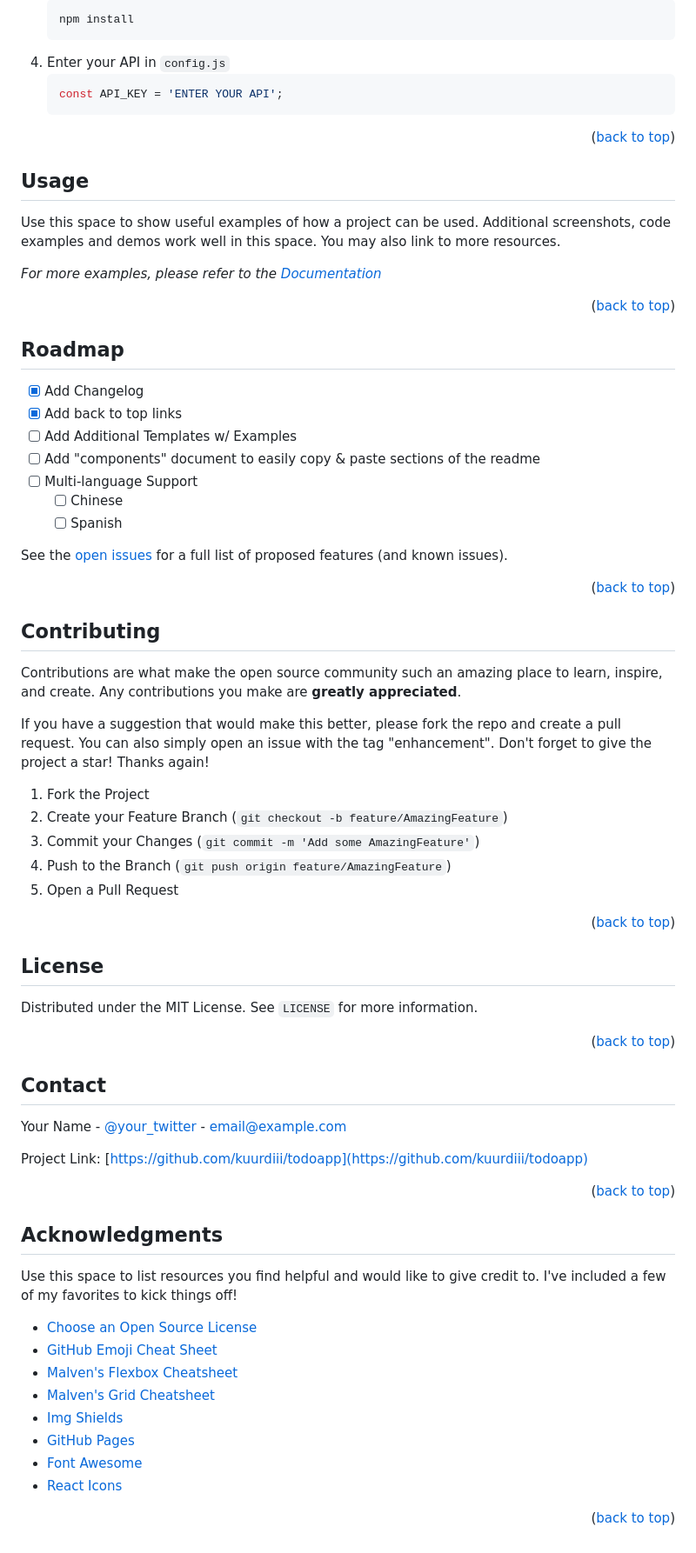
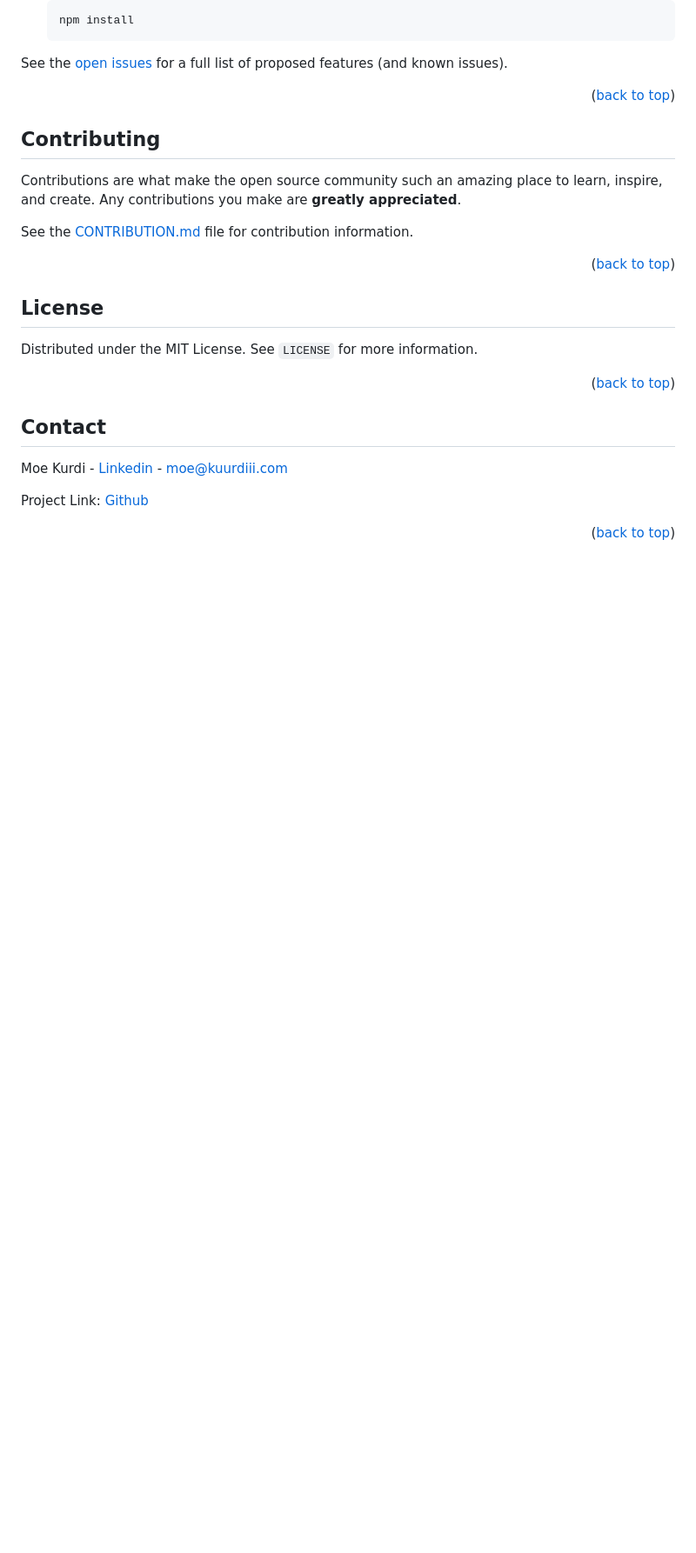
Before and after one commit to kuurdiii/todoapp, a Markdown page: README.md, the part around the change printed below. Shown: that part at 87% size. Rendered like a GitHub page; blank space fills up the shorter version.

````diff
--- a/README.md
+++ b/README.md
@@ -128,40 +94,9 @@ _Below is an example of how you can instruct your audience on installing and set
    npm install
    ```
-4. Enter your API in `config.js`
-   ```js
-   const API_KEY = 'ENTER YOUR API';
-   ```
-
-<p align="right">(<a href="#top">back to top</a>)</p>
-
-
-
-<!-- USAGE EXAMPLES -->
-## Usage
-
-Use this space to show useful examples of how a project can be used. Additional screenshots, code examples and demos work well in this space. You may also link to more resources.
-
-_For more examples, please refer to the [Documentation](https://example.com)_
-
-<p align="right">(<a href="#top">back to top</a>)</p>
-
-
-
-<!-- ROADMAP -->
-## Roadmap
-
-- [x] Add Changelog
-- [x] Add back to top links
-- [ ] Add Additional Templates w/ Examples
-- [ ] Add "components" document to easily copy & paste sections of the readme
-- [ ] Multi-language Support
-    - [ ] Chinese
-    - [ ] Spanish
 
 See the [open issues](https://github.com/kuurdiii/todoapp/issues) for a full list of proposed features (and known issues).
 
 <p align="right">(<a href="#top">back to top</a>)</p>
-
 
 
 <!-- CONTRIBUTING -->
@@ -169,18 +104,9 @@ See the [open issues](https://github.com/kuurdiii/todoapp/issues) for a full lis
 
 Contributions are what make the open source community such an amazing place to learn, inspire, and create. Any contributions you make are **greatly appreciated**.
 
-If you have a suggestion that would make this better, please fork the repo and create a pull request. You can also simply open an issue with the tag "enhancement".
-Don't forget to give the project a star! Thanks again!
-
-1. Fork the Project
-2. Create your Feature Branch (`git checkout -b feature/AmazingFeature`)
-3. Commit your Changes (`git commit -m 'Add some AmazingFeature'`)
-4. Push to the Branch (`git push origin feature/AmazingFeature`)
-5. Open a Pull Request
+See the [CONTRIBUTION.md](https://github.com/kuurdiii/todoapp/blob/main/CONTRIBUTION.md) file for contribution information.
 
 <p align="right">(<a href="#top">back to top</a>)</p>
-
-
 
 <!-- LICENSE -->
 ## License
@@ -194,30 +120,11 @@ Distributed under the MIT License. See `LICENSE` for more information.
 <!-- CONTACT -->
 ## Contact
 
-Your Name - [@your_twitter](https://twitter.com/your_username) - email@example.com
+Moe Kurdi - [Linkedin](https://linkedin.com/in/kurdi1128) - moe@kuurdiii.com
 
-Project Link: [https://github.com/kuurdiii/todoapp](https://github.com/kuurdiii/todoapp)
+Project Link: [Github](https://github.com/kuurdiii/todoapp)
 
 <p align="right">(<a href="#top">back to top</a>)</p>
-
-
-
-<!-- ACKNOWLEDGMENTS -->
-## Acknowledgments
-
-Use this space to list resources you find helpful and would like to give credit to. I've included a few of my favorites to kick things off!
-
-* [Choose an Open Source License](https://choosealicense.com)
-* [GitHub Emoji Cheat Sheet](https://www.webpagefx.com/tools/emoji-cheat-sheet)
-* [Malven's Flexbox Cheatsheet](https://flexbox.malven.co/)
-* [Malven's Grid Cheatsheet](https://grid.malven.co/)
-* [Img Shields](https://shields.io)
-* [GitHub Pages](https://pages.github.com)
-* [Font Awesome](https://fontawesome.com)
-* [React Icons](https://react-icons.github.io/react-icons/search)
-
-<p align="right">(<a href="#top">back to top</a>)</p>
-
 
 
 
@@ -229,8 +136,6 @@ Use this space to list resources you find helpful and would like to give credit
 [stars-url]: https://github.com/kuurdiii/todoapp/stargazers
 [issues-shield]: https://img.shields.io/github/issues/kuurdiii/todoapp.svg?style=for-the-badge
 [issues-url]: https://github.com/kuurdiii/todoapp/issues
-[license-shield]: https://img.shields.io/github/license/kuurdiii/todoapp.svg?style=for-the-badge
-[license-url]: https://github.com/kuurdiii/todoapp/blob/main/LICENSE.txt
 [linkedin-shield]: https://img.shields.io/badge/-LinkedIn-black.svg?style=for-the-badge&logo=linkedin&colorB=555
 [linkedin-url]: https://linkedin.com/in/kurdi1128
 [product-screenshot]: src/assets/todoapp.png
````
Also changed, not shown: other parts of README.md (+15 -49 lines), src/assets/ghost.png (added), 2 other files.
